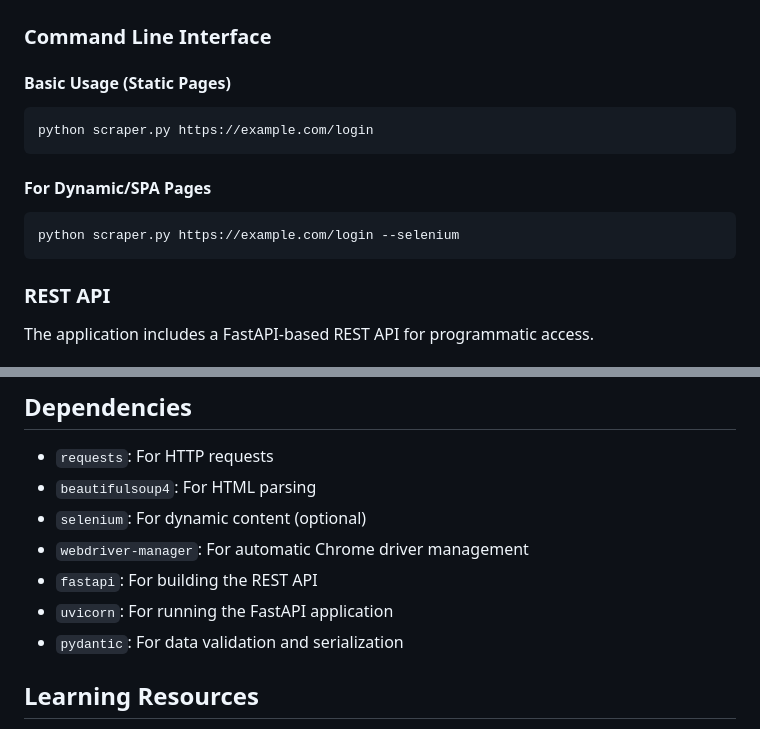
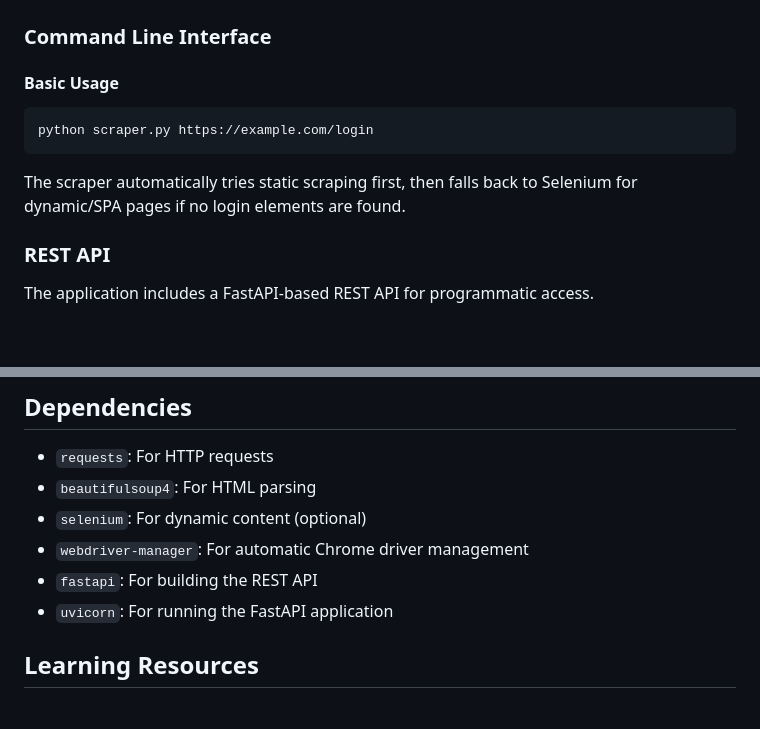
Before and after one commit to shahmeet18/login-elements-scraper, a Markdown page: README.md, 2 parts joined by grey strips. Rendered like a GitHub page; blank space fills up the shorter version.

Commit message:
Update CLI usage documentation to reflect automatic Selenium fallback

````diff
--- a/README.md
+++ b/README.md
@@ -52,17 +52,13 @@ After completing the installation steps above, the easiest way to use the applic
 
 ### Command Line Interface
 
-#### Basic Usage (Static Pages)
+#### Basic Usage
 
 ```bash
 python scraper.py https://example.com/login
 ```
 
-#### For Dynamic/SPA Pages
-
-```bash
-python scraper.py https://example.com/login --selenium
-```
+The scraper automatically tries static scraping first, then falls back to Selenium for dynamic/SPA pages if no login elements are found.
 
 ### REST API
 
@@ -226,7 +222,6 @@ Returns structured JSON response with login elements found.
 - `webdriver-manager`: For automatic Chrome driver management
 - `fastapi`: For building the REST API
 - `uvicorn`: For running the FastAPI application
-- `pydantic`: For data validation and serialization
 
 ## Learning Resources
 
````
